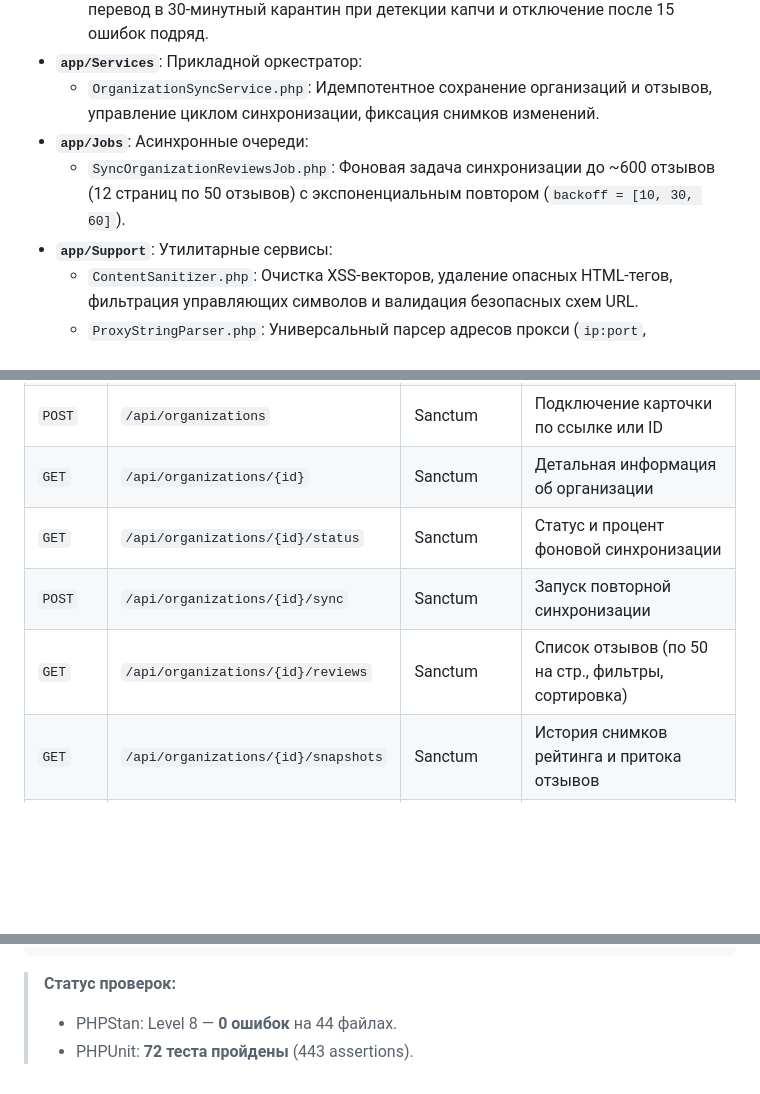
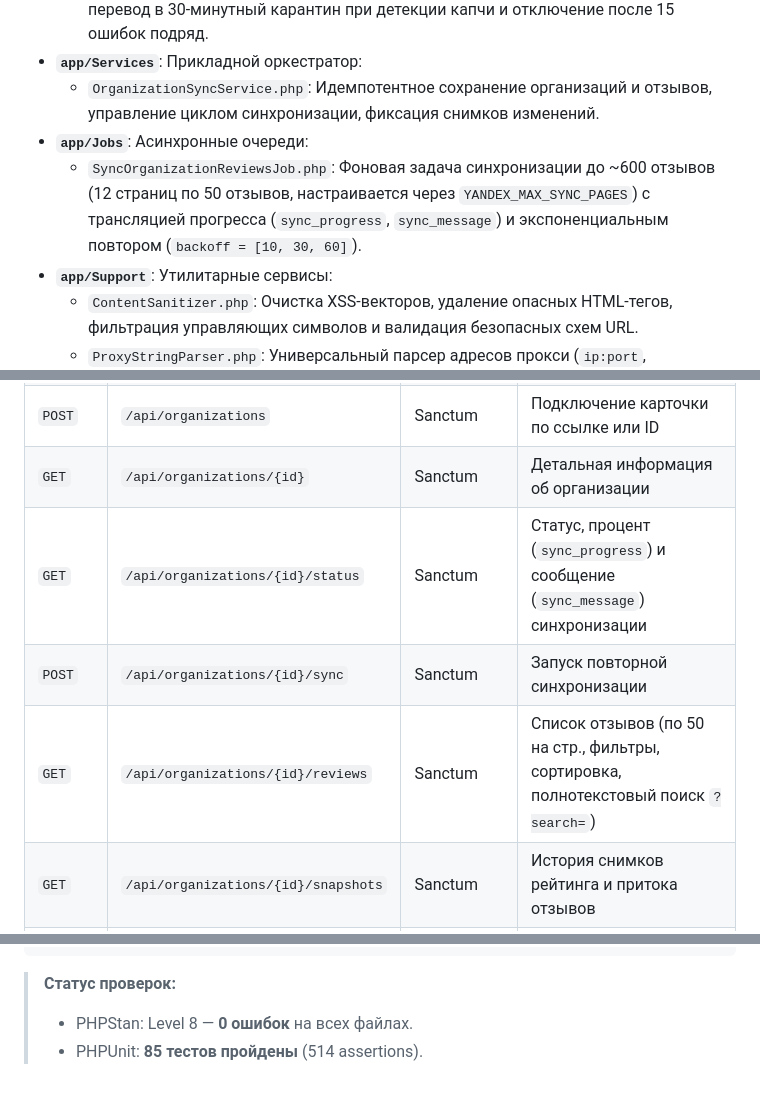
Before and after one commit to Chu4hel/yandex-reviews-service, a Markdown page: backend/README.md, 3 parts joined by grey strips. GitHub-like rendering; blank space fills up the shorter version.

````diff
--- a/backend/README.md
+++ b/backend/README.md
@@ -17,7 +17,7 @@ REST API сервис на базе **Laravel 12** и **PHP 8.2+**, реализ
 - **`app/Services`**: Прикладной оркестратор:
   - `OrganizationSyncService.php`: Идемпотентное сохранение организаций и отзывов, управление циклом синхронизации, фиксация снимков изменений.
 - **`app/Jobs`**: Асинхронные очереди:
-  - `SyncOrganizationReviewsJob.php`: Фоновая задача синхронизации до ~600 отзывов (12 страниц по 50 отзывов) с экспоненциальным повтором (`backoff = [10, 30, 60]`).
+  - `SyncOrganizationReviewsJob.php`: Фоновая задача синхронизации до ~600 отзывов (12 страниц по 50 отзывов, настраивается через `YANDEX_MAX_SYNC_PAGES`) с трансляцией прогресса (`sync_progress`, `sync_message`) и экспоненциальным повтором (`backoff = [10, 30, 60]`).
 - **`app/Support`**: Утилитарные сервисы:
   - `ContentSanitizer.php`: Очистка XSS-векторов, удаление опасных HTML-тегов, фильтрация управляющих символов и валидация безопасных схем URL.
   - `ProxyStringParser.php`: Универсальный парсер адресов прокси (`ip:port`, `ip:port:login:password`, `ip:port@login:password`, `user:password@ip:port`, `socks5://...`).
@@ -76,9 +76,9 @@ php artisan reviews:prune-snapshots --days=90
 | `GET` | `/api/organizations` | Sanctum | Список всех подключенных организаций |
 | `POST` | `/api/organizations` | Sanctum | Подключение карточки по ссылке или ID |
 | `GET` | `/api/organizations/{id}` | Sanctum | Детальная информация об организации |
-| `GET` | `/api/organizations/{id}/status` | Sanctum | Статус и процент фоновой синхронизации |
+| `GET` | `/api/organizations/{id}/status` | Sanctum | Статус, процент (`sync_progress`) и сообщение (`sync_message`) синхронизации |
 | `POST` | `/api/organizations/{id}/sync` | Sanctum | Запуск повторной синхронизации |
-| `GET` | `/api/organizations/{id}/reviews` | Sanctum | Список отзывов (по 50 на стр., фильтры, сортировка) |
+| `GET` | `/api/organizations/{id}/reviews` | Sanctum | Список отзывов (по 50 на стр., фильтры, сортировка, полнотекстовый поиск `?search=`) |
 | `GET` | `/api/organizations/{id}/snapshots` | Sanctum | История снимков рейтинга и притока отзывов |
 | `GET` | `/api/organizations/{id}/export` | Sanctum | Экспорт отзывов в CSV (Excel UTF-8 BOM) |
 | `GET` | `/api/admin/settings` | Admin / API Key | Системные метрики (БД, очереди, прокси) |
@@ -134,5 +134,5 @@ php artisan test
 ```
 
 > **Статус проверок:**
-> - PHPStan: Level 8 — **0 ошибок** на 44 файлах.
-> - PHPUnit: **72 теста пройдены** (443 assertions).
+> - PHPStan: Level 8 — **0 ошибок** на всех файлах.
+> - PHPUnit: **85 тестов пройдены** (514 assertions).
````
Also changed, not shown: README.md (+5 -4 lines), frontend/README.md (+13 -9 lines).
